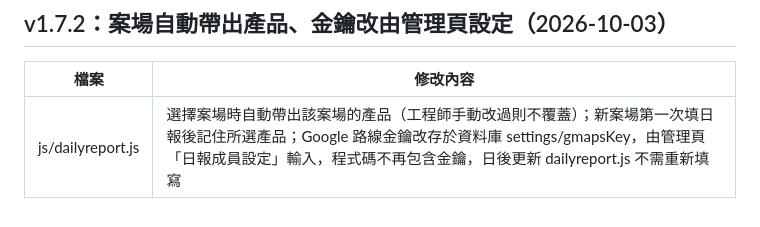
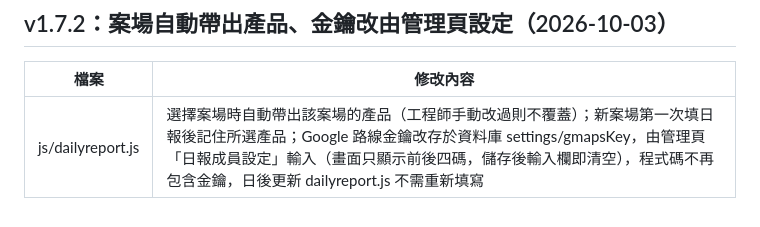
Before and after one commit to JasonChou128/jfamily-system, a Markdown page: CHANGELOG.md, the part around the change. Drawn GitHub-style.

Commit message:
v1.7.2 案場自動帶產品隱藏金鑰

```diff
--- a/CHANGELOG.md
+++ b/CHANGELOG.md
@@ -73,4 +73,4 @@ reports 的 exps 新增 cat（類別）欄位；舊資料未分類者歸入「
 
 | 檔案 | 修改內容 |
 |---|---|
-| js/dailyreport.js | 選擇案場時自動帶出該案場的產品（工程師手動改過則不覆蓋）；新案場第一次填日報後記住所選產品；Google 路線金鑰改存於資料庫 settings/gmapsKey，由管理頁「日報成員設定」輸入，程式碼不再包含金鑰，日後更新 dailyreport.js 不需重新填寫 |
+| js/dailyreport.js | 選擇案場時自動帶出該案場的產品（工程師手動改過則不覆蓋）；新案場第一次填日報後記住所選產品；Google 路線金鑰改存於資料庫 settings/gmapsKey，由管理頁「日報成員設定」輸入（畫面只顯示前後四碼，儲存後輸入欄即清空），程式碼不再包含金鑰，日後更新 dailyreport.js 不需重新填寫 |
```
